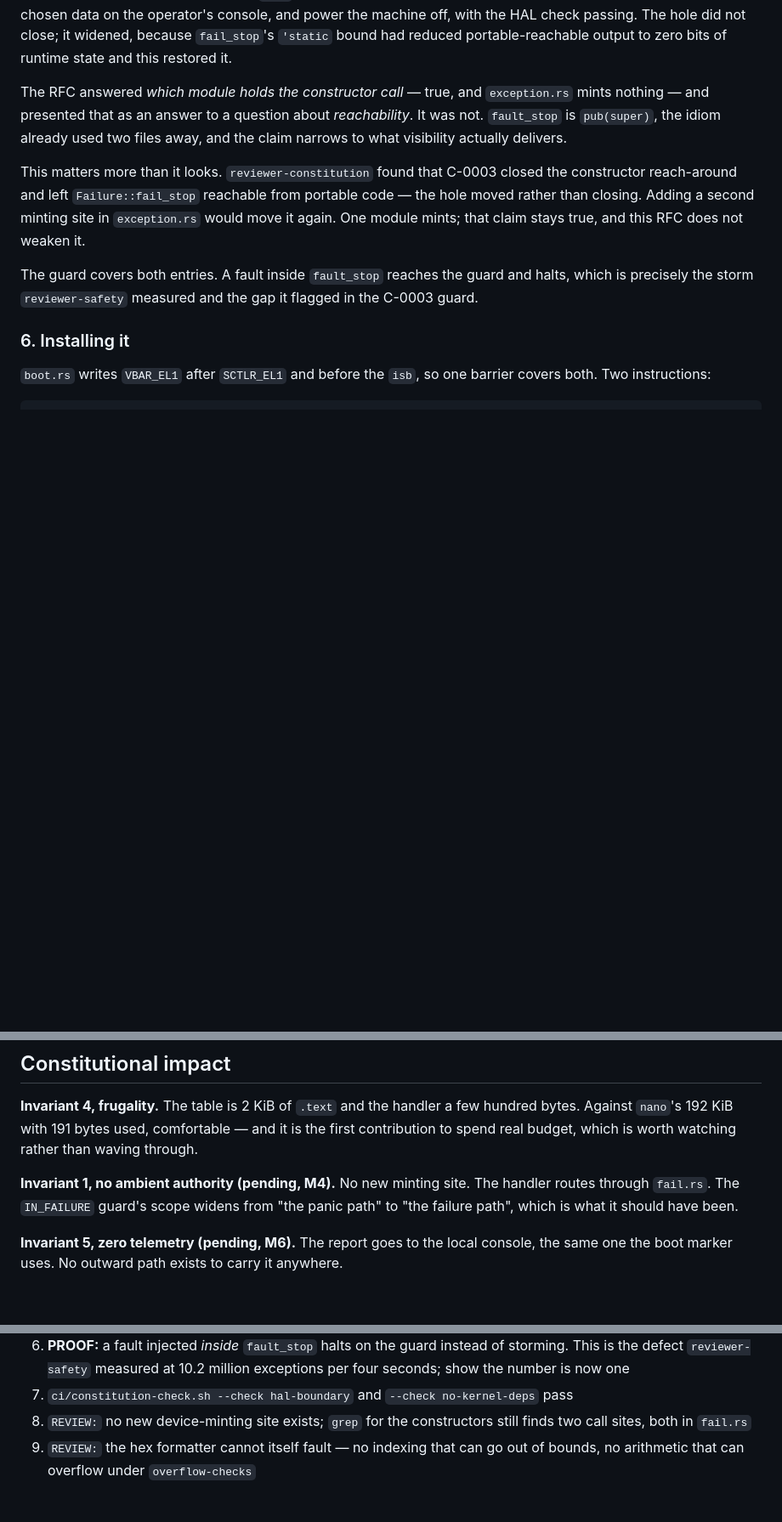
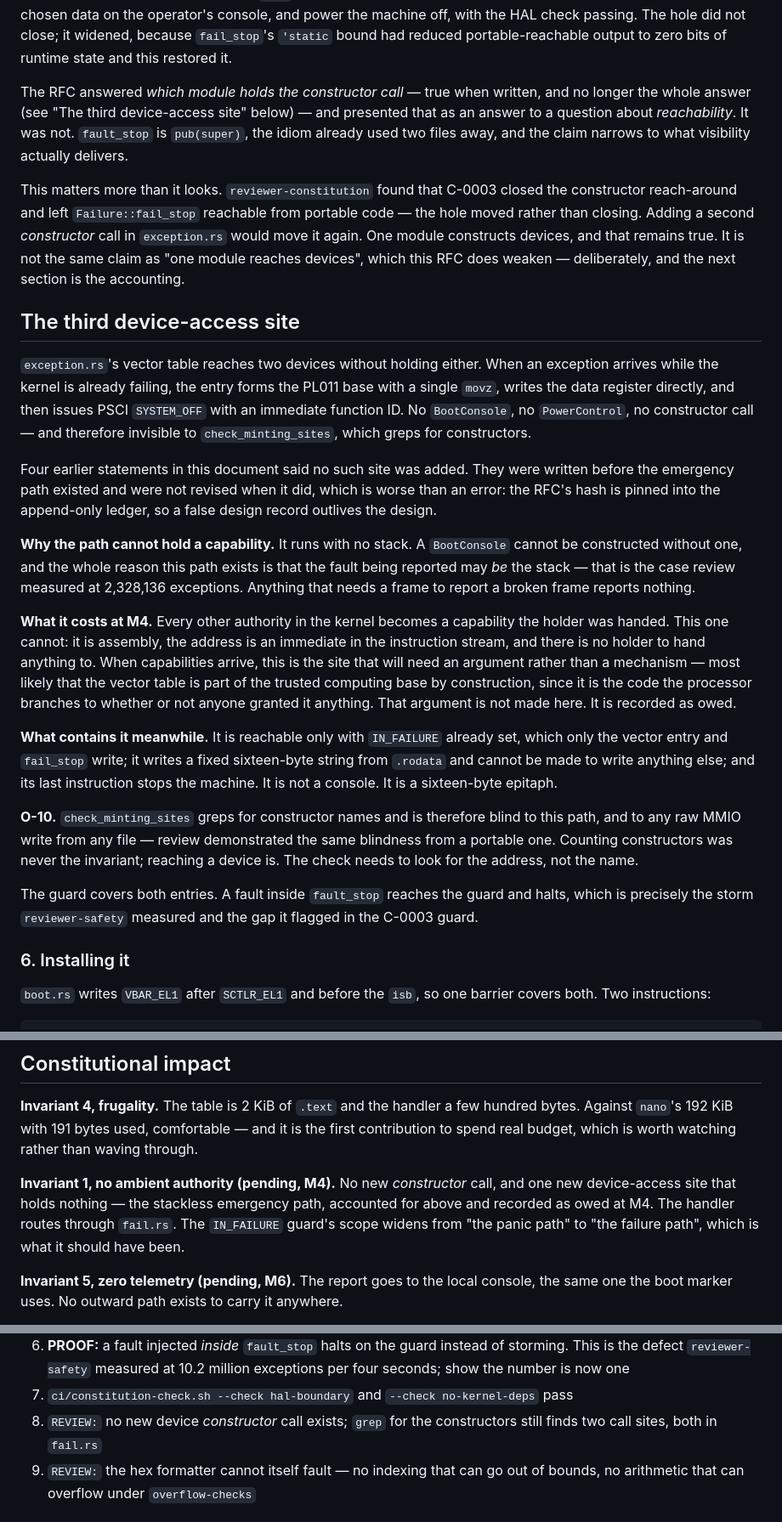
Before and after one commit to joggi59/skynet, a Markdown page: rfcs/0002-fault-reporting.md, 3 parts joined by grey strips. Shown at 85% size. Rendered like a GitHub page; blank space fills up the shorter version.

Commit message:
rfc-0002: state the third device-access site, and what it costs
The emergency path in the vector table reaches two devices without holding
either: it forms the PL011 base with a movz, writes the data register, and
issues PSCI SYSTEM_OFF with an immediate. No constructor, so check_minting_sites
cannot see it.

This document said four times that no such site was added. Those sentences were
true when written and were not revised when the path appeared. That is worse
than an error — rfc_sha256 is pinned into the append-only ledger, so a false
design record outlives the design it describes.

The path cannot hold a capability: it runs with no stack, and the fault it
reports may BE the stack. At M4 it will need an argument rather than a
mechanism. The argument is not made here; it is recorded as owed.

O-10: counting constructor calls was never the invariant. Reaching a device is.

Co-Authored-By: Claude Opus 5 (1M context) <noreply@anthropic.com>

```diff
--- a/rfcs/0002-fault-reporting.md
+++ b/rfcs/0002-fault-reporting.md
@@ -168,15 +168,51 @@ the machine off, with the HAL check passing. The hole did not close; it widened,
 `fail_stop`'s `'static` bound had reduced portable-reachable output to zero bits of runtime state and
 this restored it.
 
-The RFC answered *which module holds the constructor call* — true, and `exception.rs` mints nothing —
+The RFC answered *which module holds the constructor call* — true when written, and no longer the
+whole answer (see "The third device-access site" below) —
 and presented that as an answer to a question about *reachability*. It was not. `fault_stop` is
 `pub(super)`, the idiom already used two files away, and the claim narrows to what visibility
 actually delivers.
 
 This matters more than it looks. `reviewer-constitution` found that C-0003 closed the constructor
 reach-around and left `Failure::fail_stop` reachable from portable code — the hole moved rather than
-closing. Adding a second minting site in `exception.rs` would move it again. One module mints; that
-claim stays true, and this RFC does not weaken it.
+closing. Adding a second *constructor* call in `exception.rs` would move it again. One module
+constructs devices, and that remains true. It is not the same claim as "one module reaches devices",
+which this RFC does weaken — deliberately, and the next section is the accounting.
+
+## The third device-access site
+
+`exception.rs`'s vector table reaches two devices without holding either. When an exception arrives
+while the kernel is already failing, the entry forms the PL011 base with a single `movz`, writes the
+data register directly, and then issues PSCI `SYSTEM_OFF` with an immediate function ID. No
+`BootConsole`, no `PowerControl`, no constructor call — and therefore invisible to
+`check_minting_sites`, which greps for constructors.
+
+Four earlier statements in this document said no such site was added. They were written before the
+emergency path existed and were not revised when it did, which is worse than an error: the RFC's
+hash is pinned into the append-only ledger, so a false design record outlives the design.
+
+**Why the path cannot hold a capability.** It runs with no stack. A `BootConsole` cannot be
+constructed without one, and the whole reason this path exists is that the fault being reported may
+*be* the stack — that is the case review measured at 2,328,136 exceptions. Anything that needs a
+frame to report a broken frame reports nothing.
+
+**What it costs at M4.** Every other authority in the kernel becomes a capability the holder was
+handed. This one cannot: it is assembly, the address is an immediate in the instruction stream, and
+there is no holder to hand anything to. When capabilities arrive, this is the site that will need an
+argument rather than a mechanism — most likely that the vector table is part of the trusted computing
+base by construction, since it is the code the processor branches to whether or not anyone granted it
+anything. That argument is not made here. It is recorded as owed.
+
+**What contains it meanwhile.** It is reachable only with `IN_FAILURE` already set, which only the
+vector entry and `fail_stop` write; it writes a fixed sixteen-byte string from `.rodata` and cannot
+be made to write anything else; and its last instruction stops the machine. It is not a console. It
+is a sixteen-byte epitaph.
+
+**O-10.** `check_minting_sites` greps for constructor names and is therefore blind to this path, and
+to any raw MMIO write from any file — review demonstrated the same blindness from a portable one.
+Counting constructors was never the invariant; reaching a device is. The check needs to look for the
+address, not the name.
 
 The guard covers both entries. A fault inside `fault_stop` reaches the guard and halts, which is
 precisely the storm `reviewer-safety` measured and the gap it flagged in the C-0003 guard.
@@ -224,7 +260,9 @@ contract defined by its only implementation is not a contract.
 `nano`'s 192 KiB with 191 bytes used, comfortable — and it is the first contribution to spend real
 budget, which is worth watching rather than waving through.
 
-**Invariant 1, no ambient authority (pending, M4).** No new minting site. The handler routes through
+**Invariant 1, no ambient authority (pending, M4).** No new *constructor* call, and one new
+device-access site that holds nothing — the stackless emergency path, accounted for above and
+recorded as owed at M4. The handler routes through
 `fail.rs`. The `IN_FAILURE` guard's scope widens from "the panic path" to "the failure path", which
 is what it should have been.
 
@@ -247,7 +285,7 @@ boot marker uses. No outward path exists to carry it anywhere.
    the defect `reviewer-safety` measured at 10.2 million exceptions per four seconds; show the number
    is now one
 7. `ci/constitution-check.sh --check hal-boundary` and `--check no-kernel-deps` pass
-8. `REVIEW:` no new device-minting site exists; `grep` for the constructors still finds two call
+8. `REVIEW:` no new device *constructor* call exists; `grep` for the constructors still finds two call
    sites, both in `fail.rs`
 9. `REVIEW:` the hex formatter cannot itself fault — no indexing that can go out of bounds, no
    arithmetic that can overflow under `overflow-checks`
```
